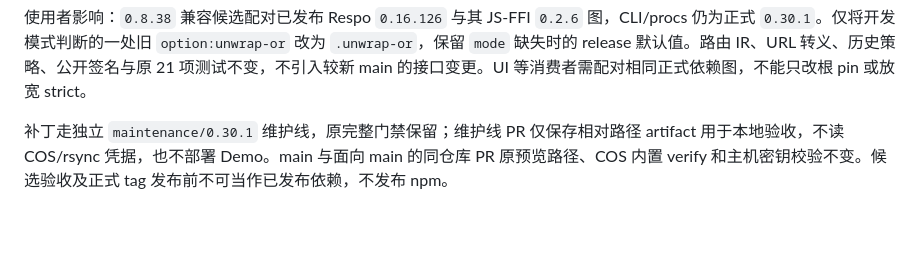
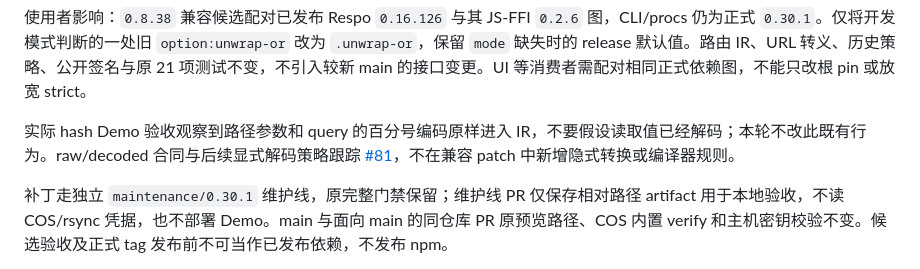
Before and after one commit to Respo/respo-router.calcit, a Markdown page: README.md, the part around the change. Rendered like a GitHub page; blank space fills up the shorter version.

Commit message:
记录实测的原始百分号编码边界与上游讨论

```diff
--- a/README.md
+++ b/README.md
@@ -3,6 +3,8 @@ respo-router in Calcit-js
 ----
 
 使用者影响：`0.8.38` 兼容候选配对已发布 Respo `0.16.126` 与其 JS-FFI `0.2.6` 图，CLI/procs 仍为正式 `0.30.1`。仅将开发模式判断的一处旧 `option:unwrap-or` 改为 `.unwrap-or`，保留 `mode` 缺失时的 release 默认值。路由 IR、URL 转义、历史策略、公开签名与原 21 项测试不变，不引入较新 main 的接口变更。UI 等消费者需配对相同正式依赖图，不能只改根 pin 或放宽 strict。
+
+实际 hash Demo 验收观察到路径参数和 query 的百分号编码原样进入 IR，不要假设读取值已经解码；本轮不改此既有行为。raw/decoded 合同与后续显式解码策略跟踪 [#81](https://github.com/Respo/respo-router.calcit/issues/81)，不在兼容 patch 中新增隐式转换或编译器规则。
 
 补丁走独立 `maintenance/0.30.1` 维护线，原完整门禁保留；维护线 PR 仅保存相对路径 artifact 用于本地验收，不读 COS/rsync 凭据，也不部署 Demo。main 与面向 main 的同仓库 PR 原预览路径、COS 内置 verify 和主机密钥校验不变。候选验收及正式 tag 发布前不可当作已发布依赖，不发布 npm。
 
```
